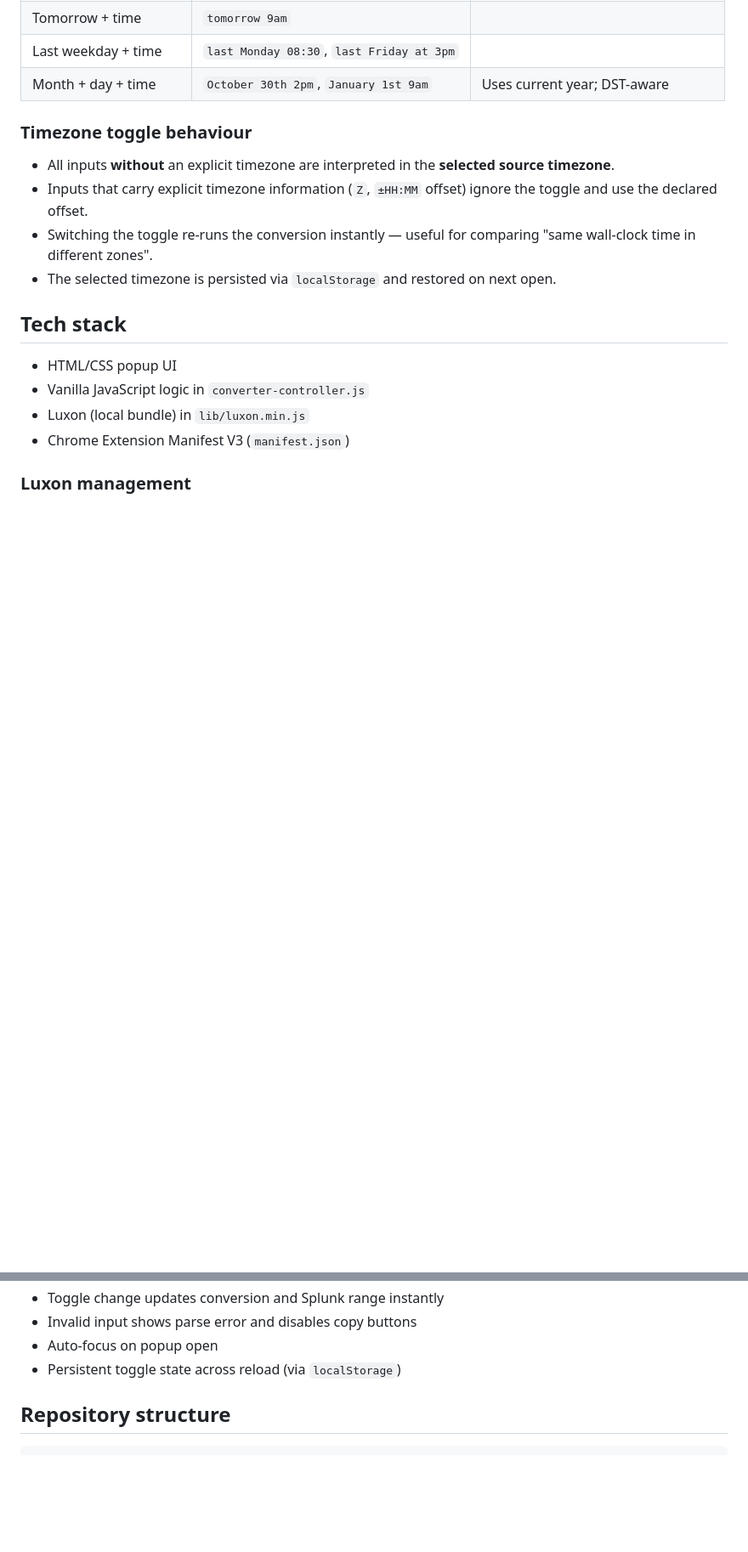
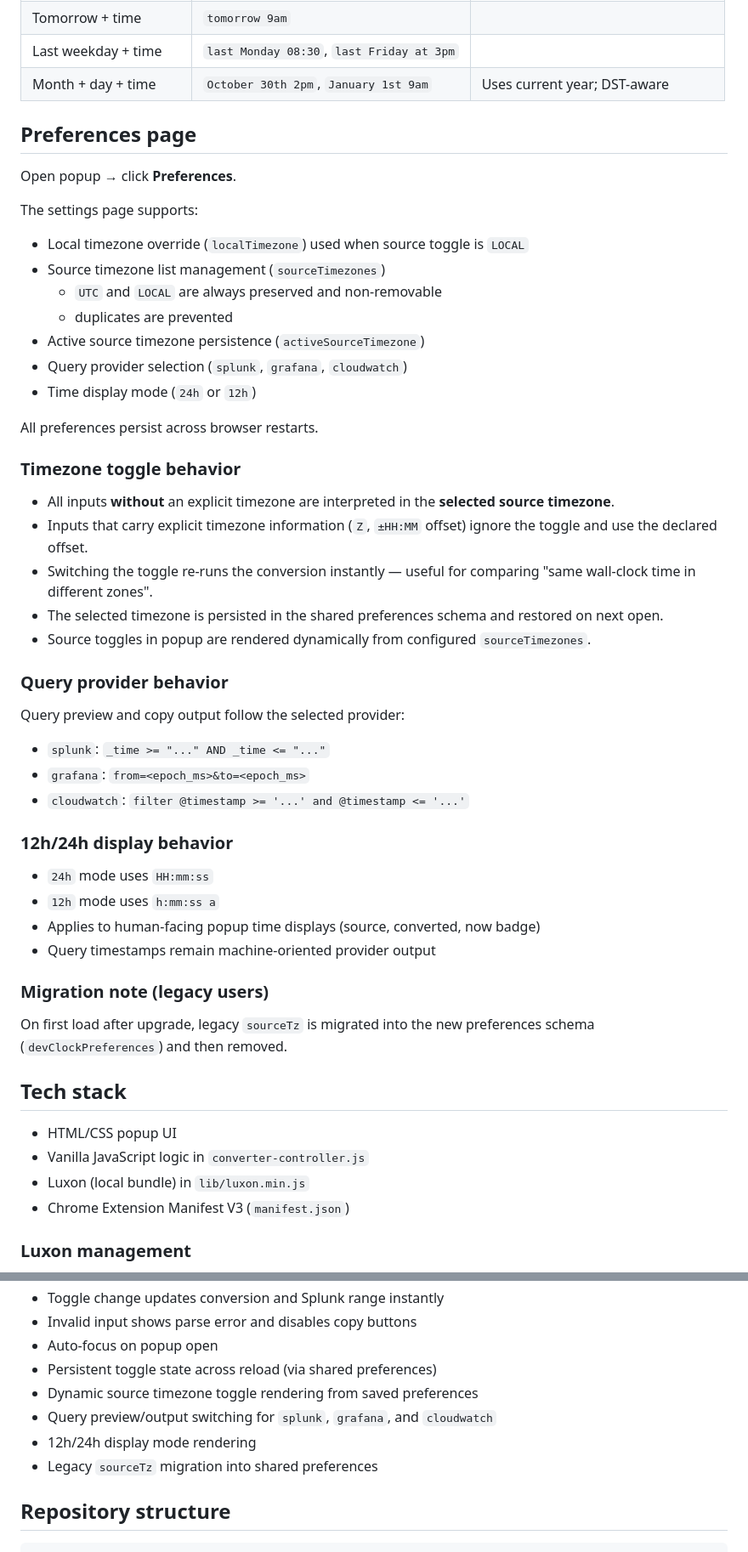
Before and after one commit to kokilaw/dev-clock-extension, a Markdown page: README.md, 2 parts joined by grey strips. Shown at 85% size. Rendered like a GitHub page; blank space fills up the shorter version.

Commit message:
docs(readme): document preferences providers and format modes

```diff
--- a/README.md
+++ b/README.md
@@ -86,12 +89,46 @@ Inputs are tried in priority order until one succeeds.
 | Last weekday + time | `last Monday 08:30`, `last Friday at 3pm` | |
 | Month + day + time | `October 30th 2pm`, `January 1st 9am` | Uses current year; DST-aware |
 
-### Timezone toggle behaviour
+## Preferences page
+
+Open popup → click **Preferences**.
+
+The settings page supports:
+- Local timezone override (`localTimezone`) used when source toggle is `LOCAL`
+- Source timezone list management (`sourceTimezones`)
+   - `UTC` and `LOCAL` are always preserved and non-removable
+   - duplicates are prevented
+- Active source timezone persistence (`activeSourceTimezone`)
+- Query provider selection (`splunk`, `grafana`, `cloudwatch`)
+- Time display mode (`24h` or `12h`)
+
+All preferences persist across browser restarts.
+
+### Timezone toggle behavior
 
 - All inputs **without** an explicit timezone are interpreted in the **selected source timezone**.
 - Inputs that carry explicit timezone information (`Z`, `±HH:MM` offset) ignore the toggle and use the declared offset.
 - Switching the toggle re-runs the conversion instantly — useful for comparing "same wall-clock time in different zones".
-- The selected timezone is persisted via `localStorage` and restored on next open.
+- The selected timezone is persisted in the shared preferences schema and restored on next open.
+- Source toggles in popup are rendered dynamically from configured `sourceTimezones`.
+
+### Query provider behavior
+
+Query preview and copy output follow the selected provider:
+- `splunk`: `_time >= "..." AND _time <= "..."`
+- `grafana`: `from=<epoch_ms>&to=<epoch_ms>`
+- `cloudwatch`: `filter @timestamp >= '...' and @timestamp <= '...'`
+
+### 12h/24h display behavior
+
+- `24h` mode uses `HH:mm:ss`
+- `12h` mode uses `h:mm:ss a`
+- Applies to human-facing popup time displays (source, converted, now badge)
+- Query timestamps remain machine-oriented provider output
+
+### Migration note (legacy users)
+
+On first load after upgrade, legacy `sourceTz` is migrated into the new preferences schema (`devClockPreferences`) and then removed.
 
 ## Tech stack
 
@@ -179,7 +219,11 @@ Covered scenarios:
 - Toggle change updates conversion and Splunk range instantly
 - Invalid input shows parse error and disables copy buttons
 - Auto-focus on popup open
-- Persistent toggle state across reload (via `localStorage`)
+- Persistent toggle state across reload (via shared preferences)
+- Dynamic source timezone toggle rendering from saved preferences
+- Query preview/output switching for `splunk`, `grafana`, and `cloudwatch`
+- 12h/24h display mode rendering
+- Legacy `sourceTz` migration into shared preferences
 
 ## Repository structure
 
```
Also changed, not shown: other parts of README.md (+13 -7 lines).
